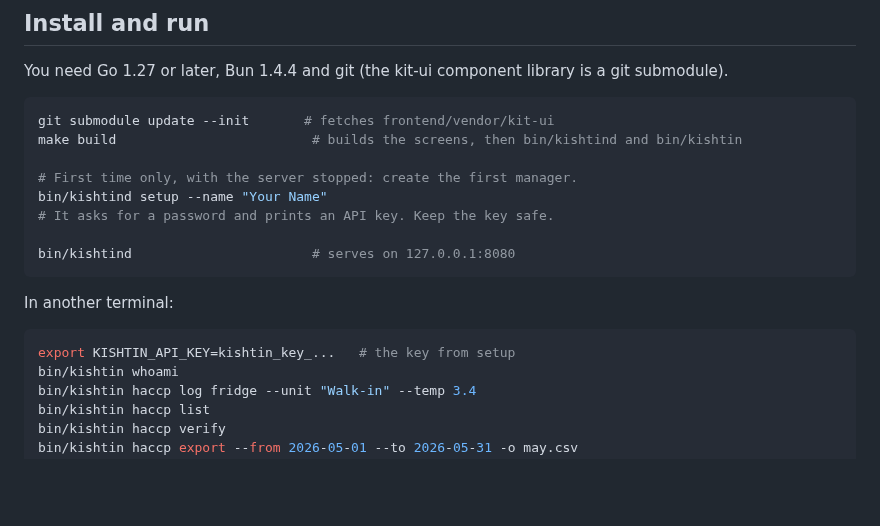
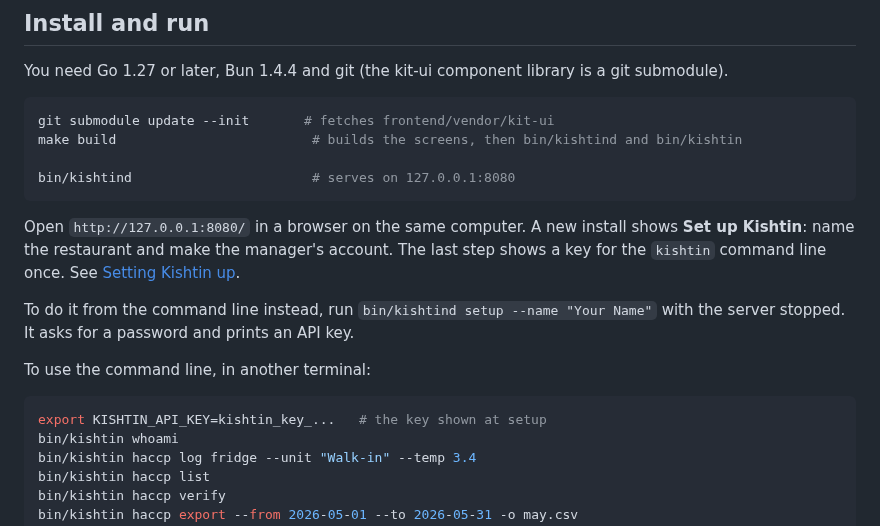
Before and after one commit to CathalByrneGit/Kishtin, a Markdown page: README.md, the part around the change. Drawn GitHub-style; blank space fills up the shorter version.

````diff
--- a/README.md
+++ b/README.md
@@ -52,17 +52,17 @@ You need Go 1.27 or later, Bun 1.4.4 and git (the kit-ui component library is a
 git submodule update --init       # fetches frontend/vendor/kit-ui
 make build                         # builds the screens, then bin/kishtind and bin/kishtin
 
-# First time only, with the server stopped: create the first manager.
-bin/kishtind setup --name "Your Name"
-# It asks for a password and prints an API key. Keep the key safe.
-
 bin/kishtind                       # serves on 127.0.0.1:8080
 ```
 
-In another terminal:
+Open `http://127.0.0.1:8080/` in a browser on the same computer. A new install shows **Set up Kishtin**: name the restaurant and make the manager's account. The last step shows a key for the `kishtin` command line once. See [Setting Kishtin up](docs/screens.md#setting-kishtin-up).
+
+To do it from the command line instead, run `bin/kishtind setup --name "Your Name"` with the server stopped. It asks for a password and prints an API key.
+
+To use the command line, in another terminal:
 
 ```sh
-export KISHTIN_API_KEY=kishtin_key_...   # the key from setup
+export KISHTIN_API_KEY=kishtin_key_...   # the key shown at setup
 bin/kishtin whoami
 bin/kishtin haccp log fridge --unit "Walk-in" --temp 3.4
 bin/kishtin haccp list
````
Also changed, not shown: docs/recording.md (+1 -0 lines), docs/screens.md (+16 -0 lines), docs/screenshots/first-run-ready.png (added), docs/screenshots/first-run.png (added), 15 other files.
